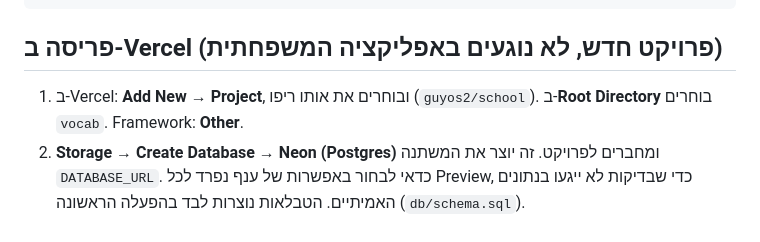
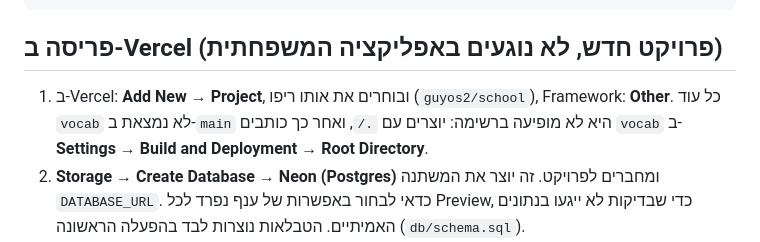
Before and after one commit to guyos2/school, a Markdown page: vocab/README.md, the part around the change. Drawn GitHub-style.

Commit message:
vocab: explain setting the Vercel root directory before the folder is on main
Co-Authored-By: Claude Opus 5.5 <noreply@anthropic.com>
Claude-Session: https://claude.ai/code/session_014baxiRb4qRH17LCorVLDR3

````diff
--- a/vocab/README.md
+++ b/vocab/README.md
@@ -42,7 +42,7 @@ npm test           # בדיקות השרת והתכנון. עם TEST_DATABASE_UR
 ```
 
 ## פריסה ב-Vercel (פרויקט חדש, לא נוגעים באפליקציה המשפחתית)
-1. ב-Vercel: **Add New → Project**, ובוחרים את אותו ריפו (`guyos2/school`). ב-**Root Directory** בוחרים `vocab`. Framework: **Other**.
+1. ב-Vercel: **Add New → Project**, ובוחרים את אותו ריפו (`guyos2/school`), Framework: **Other**. כל עוד `vocab` לא נמצאת ב-`main` היא לא מופיעה ברשימה: יוצרים עם `./`, ואחר כך כותבים `vocab` ב-**Settings → Build and Deployment → Root Directory**.
 2. **Storage → Create Database → Neon (Postgres)** ומחברים לפרויקט. זה יוצר את המשתנה `DATABASE_URL`. כדאי לבחור באפשרות של ענף נפרד לכל Preview, כדי שבדיקות לא ייגעו בנתונים האמיתיים. הטבלאות נוצרות לבד בהפעלה הראשונה (`db/schema.sql`).
 3. **Settings → Environment Variables**: מוסיפים `TOKEN_SECRET` עם מחרוזת אקראית ארוכה (למשל הפלט של `openssl rand -base64 32`).
 4. כל ענף מקבל כתובת Preview משלו. ממזגים ל-`main` רק אחרי אישור.
````
